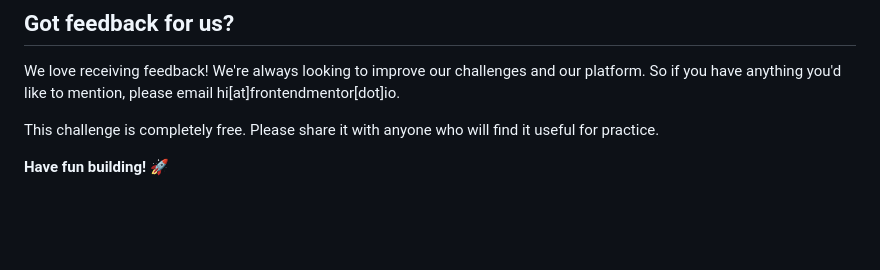
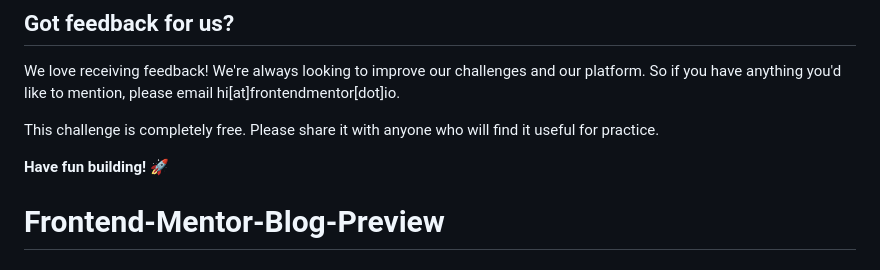
Before and after one commit to Cumutoni12/Frontend-Mentor-Blog-Preview, a Markdown page: README.md, the part around the change. Drawn GitHub-style; blank space fills up the shorter version.

```diff
--- a/README.md
+++ b/README.md
@@ -91,3 +91,4 @@ We love receiving feedback! We're always looking to improve our challenges and o
 This challenge is completely free. Please share it with anyone who will find it useful for practice.
 
 **Have fun building!** 🚀
+# Frontend-Mentor-Blog-Preview
```
